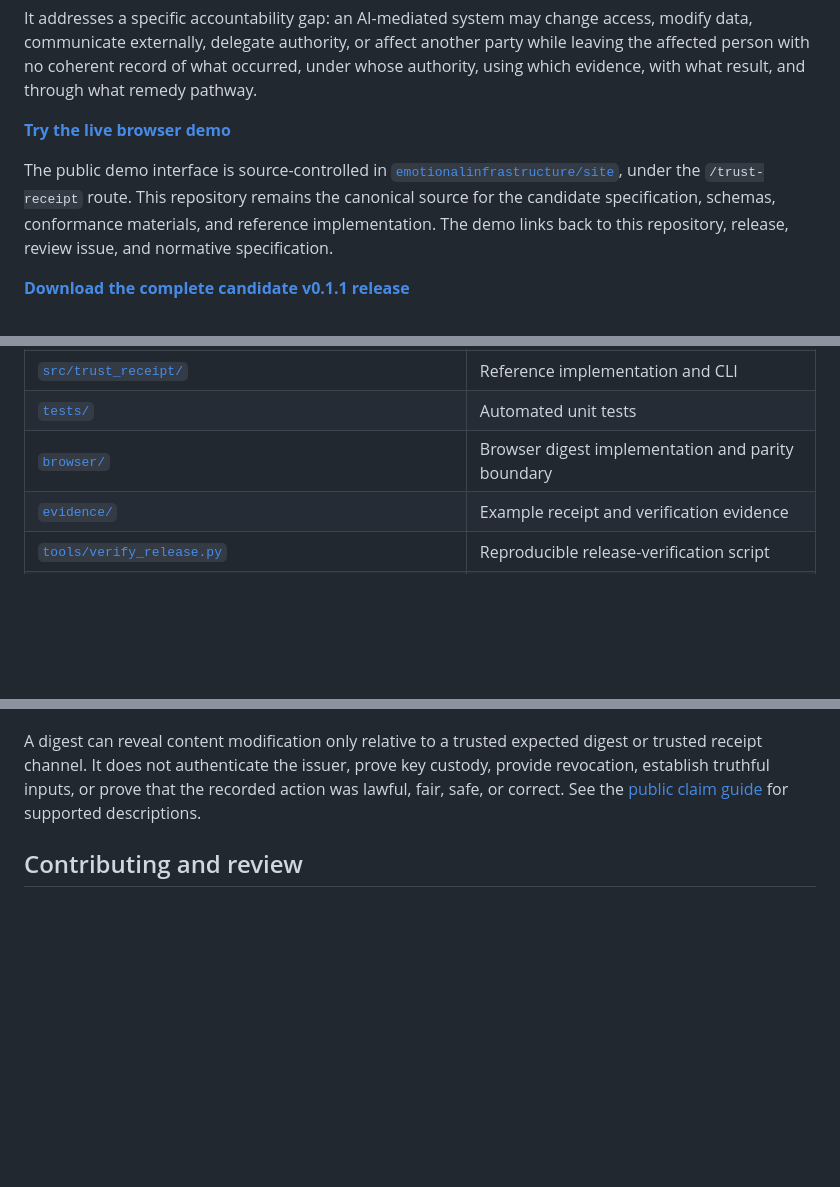
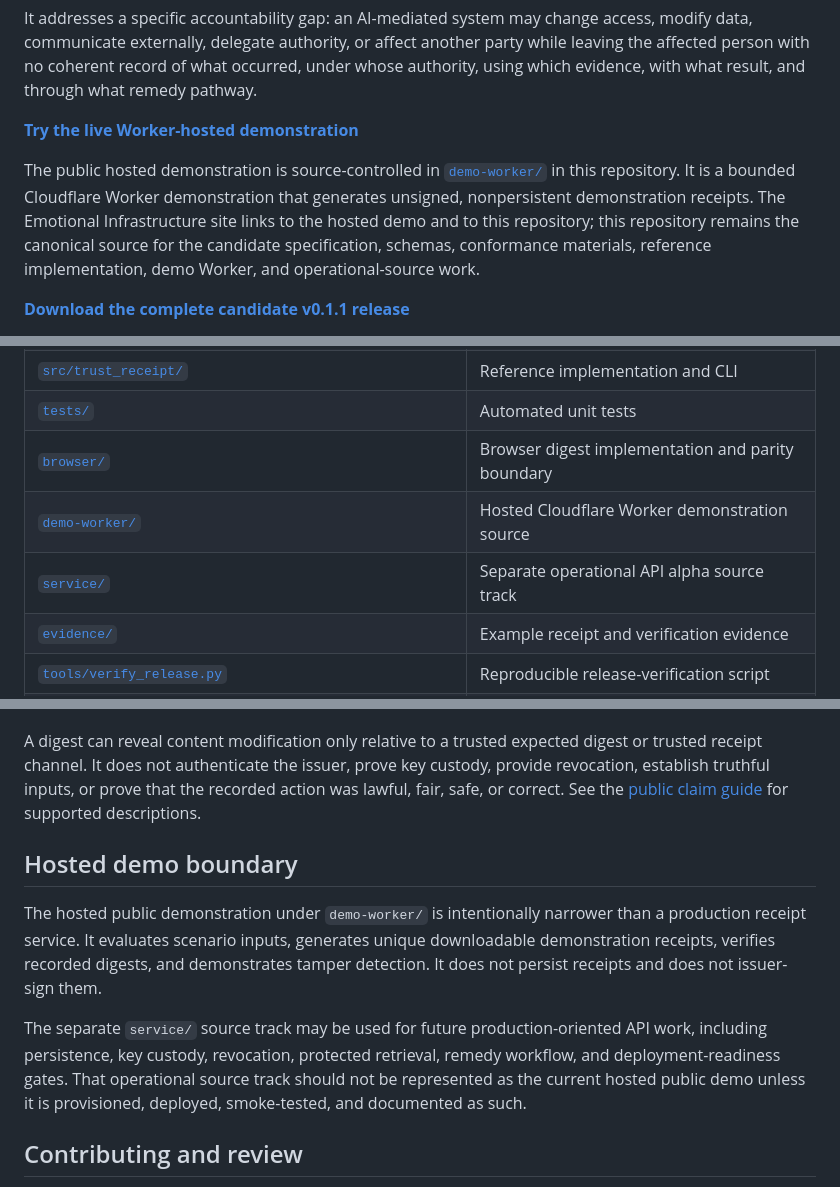
Before and after one commit to emotionalinfrastructure/Trust-Receipts, a Markdown page: README.md, 3 parts joined by grey strips. GitHub-like rendering; blank space fills up the shorter version.

Commit message:
Correct hosted demo source boundary in README
Clarify that the hosted public demo is the bounded demo-worker implementation and that the service source track is separate from the current Cloudflare-hosted demonstration.

```diff
--- a/README.md
+++ b/README.md
@@ -12,9 +12,9 @@ The **AI Trust Receipt** is a candidate governance specification and reference i
 
 It addresses a specific accountability gap: an AI-mediated system may change access, modify data, communicate externally, delegate authority, or affect another party while leaving the affected person with no coherent record of what occurred, under whose authority, using which evidence, with what result, and through what remedy pathway.
 
-**[Try the live browser demo](https://demo.emotionalinfrastructure.org)**
+**[Try the live Worker-hosted demonstration](https://demo.emotionalinfrastructure.org)**
 
-The public demo interface is source-controlled in [`emotionalinfrastructure/site`](https://github.com/emotionalinfrastructure/site), under the `/trust-receipt` route. This repository remains the canonical source for the candidate specification, schemas, conformance materials, and reference implementation. The demo links back to this repository, release, review issue, and normative specification.
+The public hosted demonstration is source-controlled in [`demo-worker/`](demo-worker/) in this repository. It is a bounded Cloudflare Worker demonstration that generates unsigned, nonpersistent demonstration receipts. The Emotional Infrastructure site links to the hosted demo and to this repository; this repository remains the canonical source for the candidate specification, schemas, conformance materials, reference implementation, demo Worker, and operational-source work.
 
 **[Download the complete candidate v0.1.1 release](release/AI_Trust_Receipt_Complete_Release_v0.1.1.zip)**
 
@@ -86,6 +86,8 @@ request + authority + evidence
 | [`src/trust_receipt/`](src/trust_receipt/) | Reference implementation and CLI |
 | [`tests/`](tests/) | Automated unit tests |
 | [`browser/`](browser/) | Browser digest implementation and parity boundary |
+| [`demo-worker/`](demo-worker/) | Hosted Cloudflare Worker demonstration source |
+| [`service/`](service/) | Separate operational API alpha source track |
 | [`evidence/`](evidence/) | Example receipt and verification evidence |
 | [`tools/verify_release.py`](tools/verify_release.py) | Reproducible release-verification script |
 | [`release/`](release/) | Complete release archive, release notes, and integrity materials |
@@ -174,6 +176,12 @@ The v0.1.1 package demonstrates deterministic canonicalization and SHA-256 diges
 
 A digest can reveal content modification only relative to a trusted expected digest or trusted receipt channel. It does not authenticate the issuer, prove key custody, provide revocation, establish truthful inputs, or prove that the recorded action was lawful, fair, safe, or correct. See the [public claim guide](docs/PUBLIC_CLAIMS.md) for supported descriptions.
 
+## Hosted demo boundary
+
+The hosted public demonstration under `demo-worker/` is intentionally narrower than a production receipt service. It evaluates scenario inputs, generates unique downloadable demonstration receipts, verifies recorded digests, and demonstrates tamper detection. It does not persist receipts and does not issuer-sign them.
+
+The separate `service/` source track may be used for future production-oriented API work, including persistence, key custody, revocation, protected retrieval, remedy workflow, and deployment-readiness gates. That operational source track should not be represented as the current hosted public demo unless it is provisioned, deployed, smoke-tested, and documented as such.
+
 ## Contributing and review
 
 Independent implementation, defect reports, negative testing, security review, governance critique, accessibility review, and evaluation evidence are welcome.
```
Also changed, not shown: other parts of README.md (+1 -1 lines).
